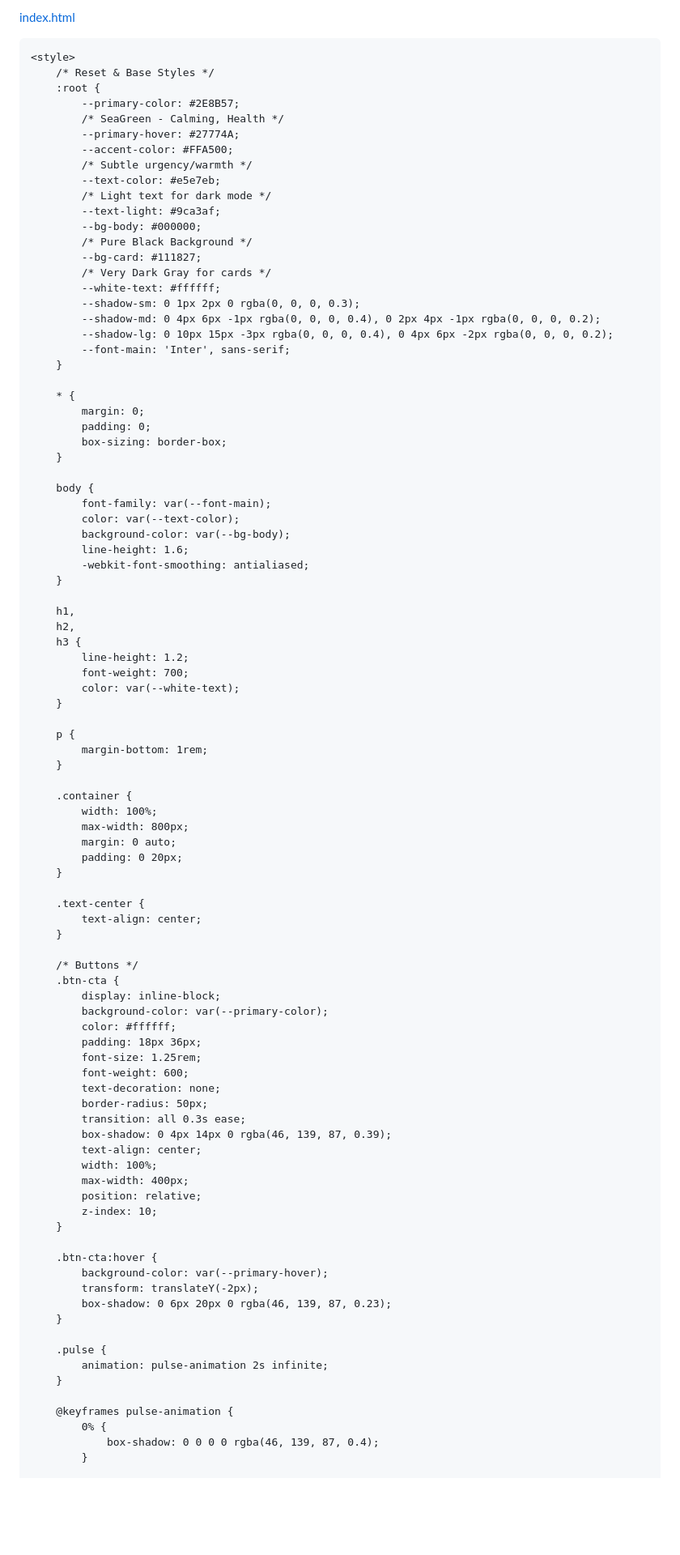
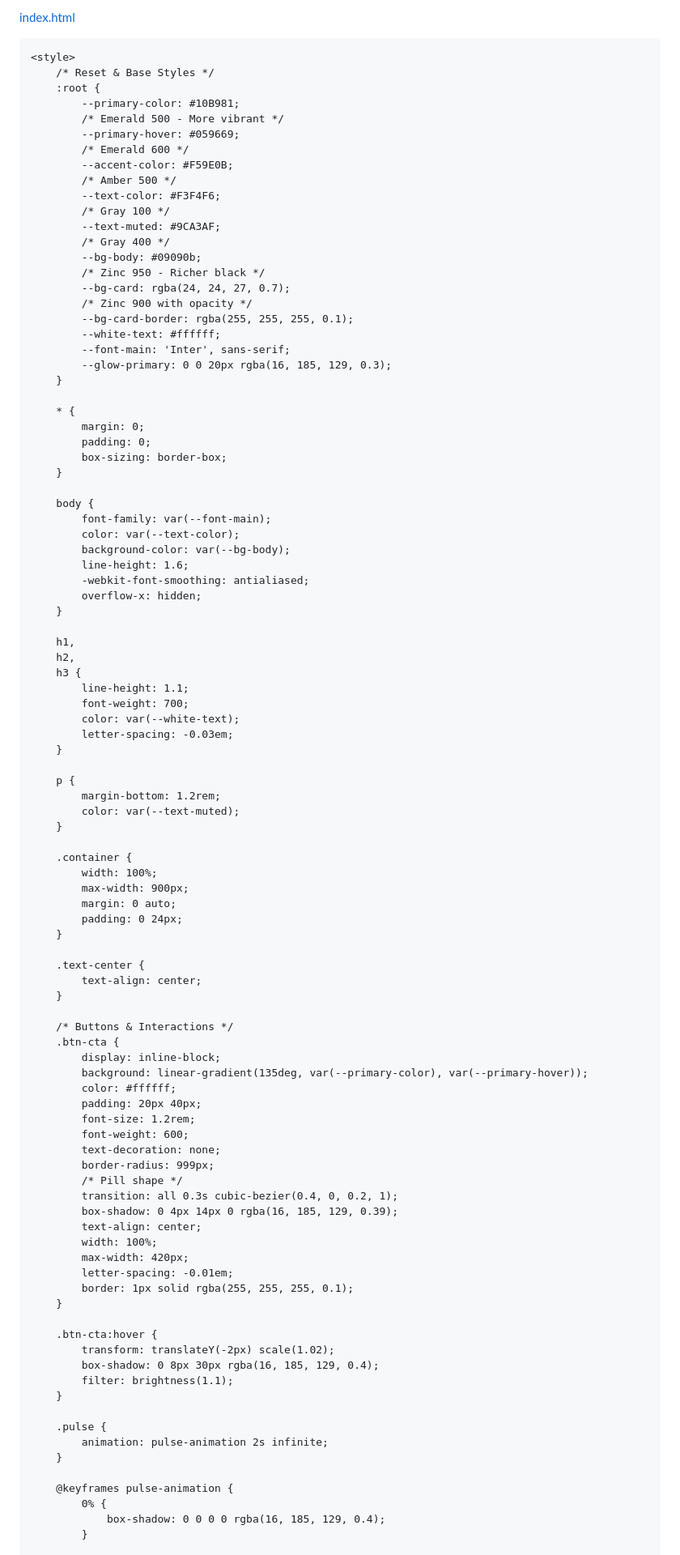
Before and after one commit to gabrielalbernazhca-sys/quero-parar-de-fumar, a Markdown page: README.md, the part around one of its changes. Shown at 81% size. GitHub-like rendering; blank space fills up the shorter version.

```diff
--- a/README.md
+++ b/README.md
@@ -15,23 +15,24 @@
     <style>
         /* Reset & Base Styles */
         :root {
-            --primary-color: #2E8B57;
-            /* SeaGreen - Calming, Health */
-            --primary-hover: #27774A;
-            --accent-color: #FFA500;
-            /* Subtle urgency/warmth */
-            --text-color: #e5e7eb;
-            /* Light text for dark mode */
-            --text-light: #9ca3af;
-            --bg-body: #000000;
-            /* Pure Black Background */
-            --bg-card: #111827;
-            /* Very Dark Gray for cards */
+            --primary-color: #10B981;
+            /* Emerald 500 - More vibrant */
+            --primary-hover: #059669;
+            /* Emerald 600 */
+            --accent-color: #F59E0B;
+            /* Amber 500 */
+            --text-color: #F3F4F6;
+            /* Gray 100 */
+            --text-muted: #9CA3AF;
+            /* Gray 400 */
+            --bg-body: #09090b;
+            /* Zinc 950 - Richer black */
+            --bg-card: rgba(24, 24, 27, 0.7);
+            /* Zinc 900 with opacity */
+            --bg-card-border: rgba(255, 255, 255, 0.1);
             --white-text: #ffffff;
-            --shadow-sm: 0 1px 2px 0 rgba(0, 0, 0, 0.3);
-            --shadow-md: 0 4px 6px -1px rgba(0, 0, 0, 0.4), 0 2px 4px -1px rgba(0, 0, 0, 0.2);
-            --shadow-lg: 0 10px 15px -3px rgba(0, 0, 0, 0.4), 0 4px 6px -2px rgba(0, 0, 0, 0.2);
             --font-main: 'Inter', sans-serif;
+            --glow-primary: 0 0 20px rgba(16, 185, 129, 0.3);
         }
 
         * {
@@ -46,54 +47,58 @@
             background-color: var(--bg-body);
             line-height: 1.6;
             -webkit-font-smoothing: antialiased;
+            overflow-x: hidden;
         }
 
         h1,
         h2,
         h3 {
-            line-height: 1.2;
+            line-height: 1.1;
             font-weight: 700;
             color: var(--white-text);
+            letter-spacing: -0.03em;
         }
 
         p {
-            margin-bottom: 1rem;
+            margin-bottom: 1.2rem;
+            color: var(--text-muted);
         }
 
         .container {
             width: 100%;
-            max-width: 800px;
+            max-width: 900px;
             margin: 0 auto;
-            padding: 0 20px;
+            padding: 0 24px;
         }
 
         .text-center {
             text-align: center;
         }
 
-        /* Buttons */
+        /* Buttons & Interactions */
         .btn-cta {
             display: inline-block;
-            background-color: var(--primary-color);
+            background: linear-gradient(135deg, var(--primary-color), var(--primary-hover));
             color: #ffffff;
-            padding: 18px 36px;
-            font-size: 1.25rem;
+            padding: 20px 40px;
+            font-size: 1.2rem;
             font-weight: 600;
             text-decoration: none;
-            border-radius: 50px;
-            transition: all 0.3s ease;
-            box-shadow: 0 4px 14px 0 rgba(46, 139, 87, 0.39);
+            border-radius: 999px;
+            /* Pill shape */
+            transition: all 0.3s cubic-bezier(0.4, 0, 0.2, 1);
+            box-shadow: 0 4px 14px 0 rgba(16, 185, 129, 0.39);
             text-align: center;
             width: 100%;
-            max-width: 400px;
-            position: relative;
-            z-index: 10;
+            max-width: 420px;
+            letter-spacing: -0.01em;
+            border: 1px solid rgba(255, 255, 255, 0.1);
         }
 
         .btn-cta:hover {
-            background-color: var(--primary-hover);
-            transform: translateY(-2px);
-            box-shadow: 0 6px 20px 0 rgba(46, 139, 87, 0.23);
+            transform: translateY(-2px) scale(1.02);
+            box-shadow: 0 8px 30px rgba(16, 185, 129, 0.4);
+            filter: brightness(1.1);
         }
 
         .pulse {
@@ -102,7 +107,7 @@
 
         @keyframes pulse-animation {
             0% {
-                box-shadow: 0 0 0 0 rgba(46, 139, 87, 0.4);
+                box-shadow: 0 0 0 0 rgba(16, 185, 129, 0.4);
             }
 
             70% {
```
Also changed, not shown: other parts of README.md (+117 -109 lines).
